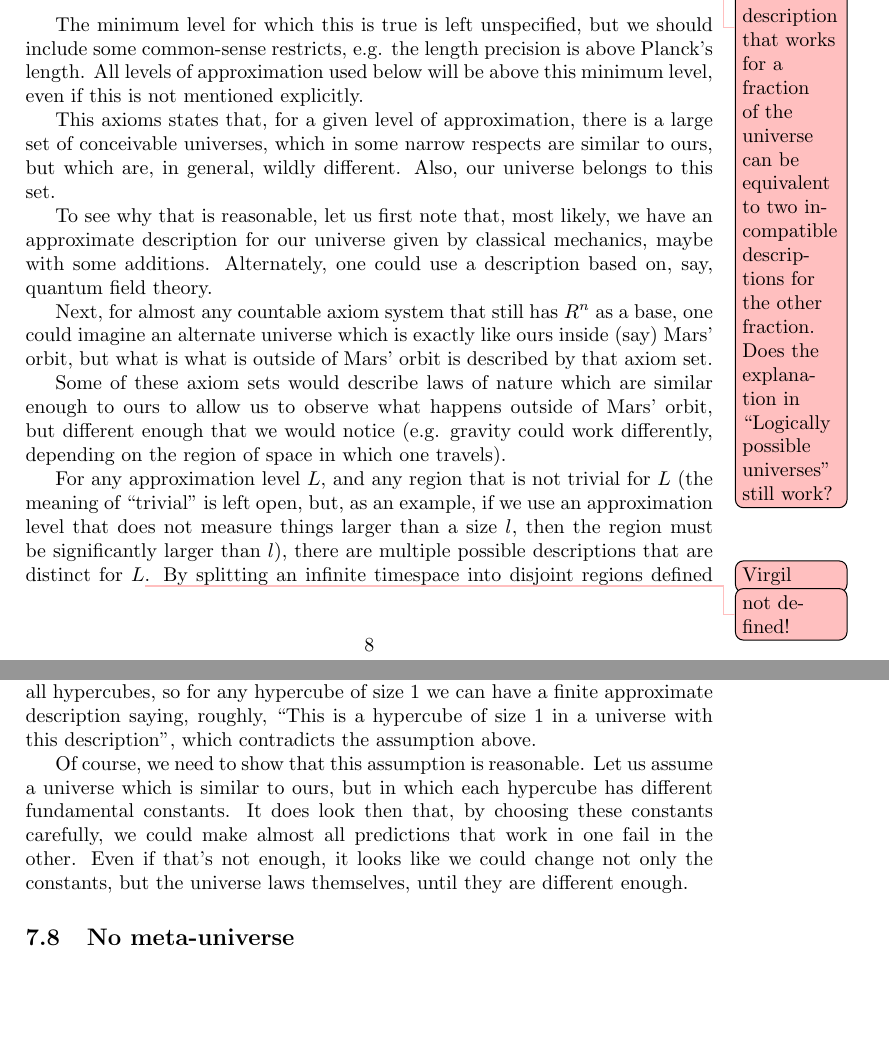
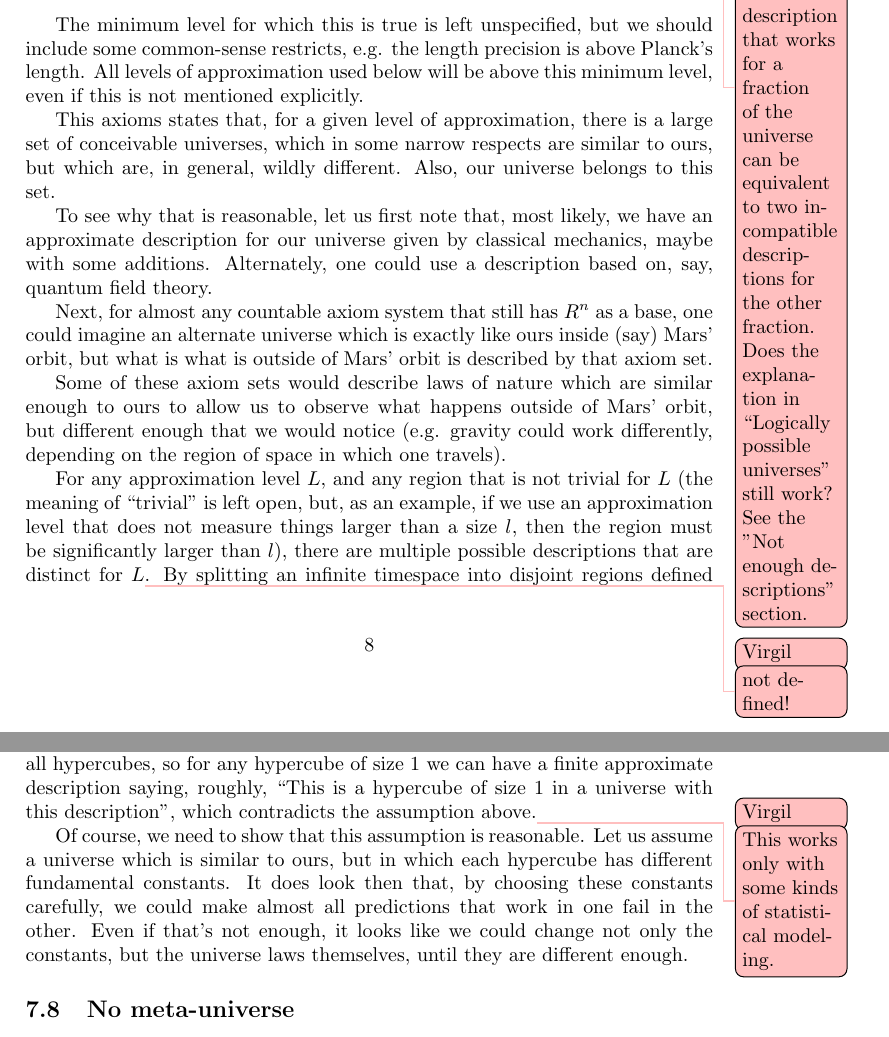
Before and after one commit to virgil-serbanuta/design-and-chance, a LaTeX paper (a-simple-universe-math.tex): two parts of pages 8 and 16 of 18, joined at a grey line, cut so that both start at the same text, the shorter picture padded with empty space. Compiled offline with pdfLaTeX.

Commit message:
Small TODOs.

```diff
--- a/a-simple-universe-math.tex
+++ b/a-simple-universe-math.tex
@@ -583,6 +583,8 @@ universe has such a description.
     a fraction of the universe can be equivalent to two incompatible
     descriptions for the other fraction. Does the explanation in
     \ghilimele{Logically possible universes} still work?
+
+    See the "Not enough descriptions" section.
 }
 
 \subsection{Logically possible universes}
@@ -1158,7 +1160,7 @@ description can be used to make predictions with that level of approximation
 in all hypercubes, so for any hypercube of size $1$ we can have a finite
 approximate description saying, roughly, \ghilimele{This is a hypercube of
 size $1$ in a universe with this description}, which contradicts the assumption
-above.
+above.\svn{This works only with some kinds of statistical modeling.}
 
 Of course, we need to show that this assumption is reasonable. Let us assume
 a universe which is similar to ours, but in which each hypercube has different
```
